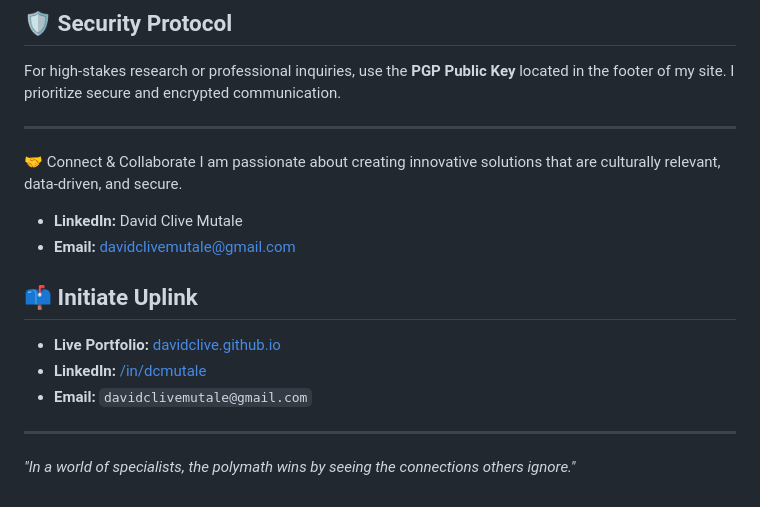
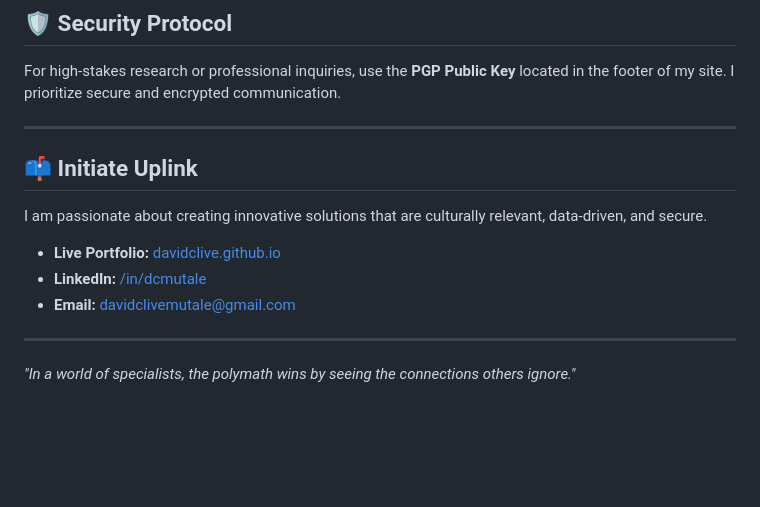
Before and after one commit to Dove1ne/davidclive.github.io, a Markdown page: README.md, the part around one of its changes. GitHub-like rendering; blank space fills up the shorter version.

```diff
--- a/README.md
+++ b/README.md
@@ -70,14 +72,11 @@ For high-stakes research or professional inquiries, use the **PGP Public Key** l
 
 ---
 
-🤝 Connect & Collaborate
+## 📫 Initiate Uplink
 I am passionate about creating innovative solutions that are culturally relevant, data-driven, and secure.
-*  **LinkedIn:** David Clive Mutale
-*  **Email:** davidclivemutale@gmail.com
-## 📫 Initiate Uplink
 *   **Live Portfolio:** [davidclive.github.io](https://dove1ne.github.io/davidclive.github.io/)
 *   **LinkedIn:** [/in/dcmutale](https://linkedin.com)
-*   **Email:** `davidclivemutale@gmail.com`
+*   **Email:** davidclivemutale@gmail.com
 
 ---
 
```
Also changed, not shown: other parts of README.md (+2 -0 lines).
